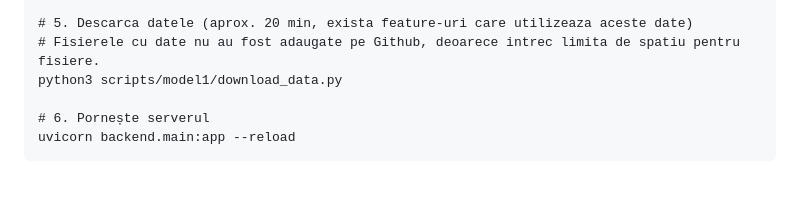
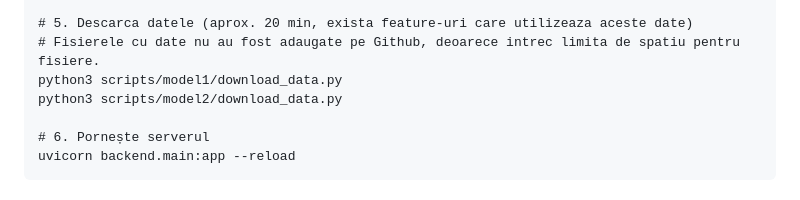
Before and after one commit to octavh/earthquake_predictor, a Markdown page: README.md, the part around the change. Drawn GitHub-style.

Commit message:
README Update: added script for downloading the second set of data for Image Model

```diff
--- a/README.md
+++ b/README.md
@@ -59,6 +59,7 @@ pip install -r librarii.txt
 # 5. Descarca datele (aprox. 20 min, exista feature-uri care utilizeaza aceste date)
 # Fisierele cu date nu au fost adaugate pe Github, deoarece intrec limita de spatiu pentru fisiere.
 python3 scripts/model1/download_data.py
+python3 scripts/model2/download_data.py
 
 # 6. Pornește serverul
 uvicorn backend.main:app --reload
```
